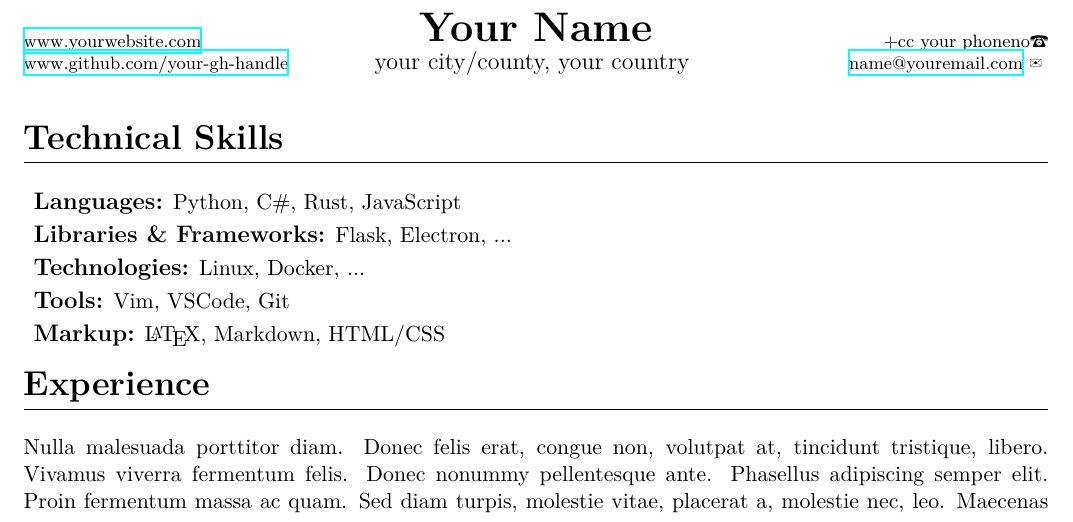
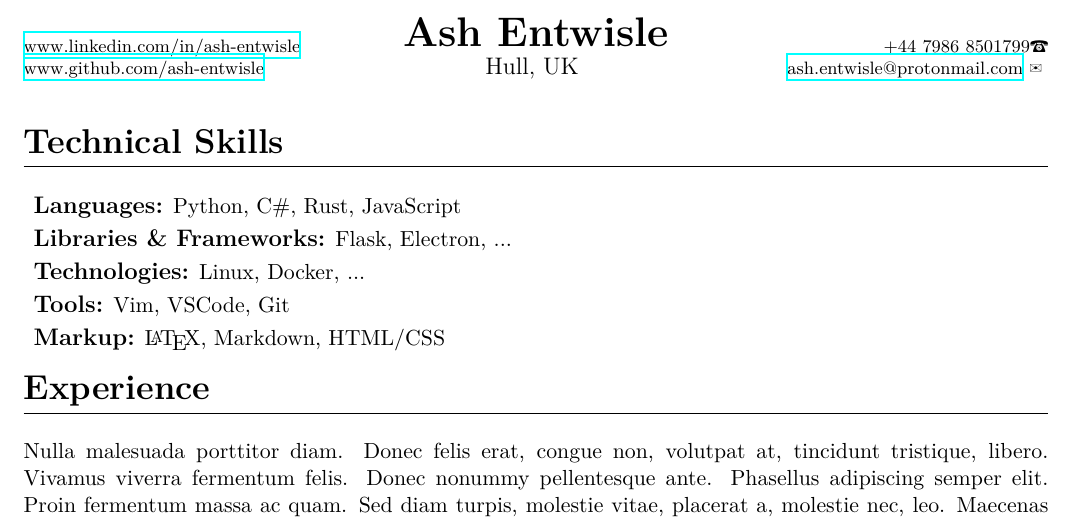
Before and after one commit to ash-entwisle/cv, a LaTeX CV (cv.tex): part of the page, cut at the place of the change. The pictures show the PDF file cv.pdf that the author committed with the source.

Commit message:
updated config
Signed-off-by: Ash Entwisle <ash.entwisle@mailfence.com>

```diff
--- a/cv.tex
+++ b/cv.tex
@@ -1,11 +1,11 @@
 
 % Edit details here
-\newcommand{\cvName}{Your Name}
-\newcommand{\cvLocation}{your city/county, your country}
-\newcommand{\cvPhone}{+cc your phoneno}
-\newcommand{\cvEmail}{name@youremail.com}
-\newcommand{\cvWebsite}{www.yourwebsite.com}
-\newcommand{\cvGithub}{your-gh-handle}
+\newcommand{\cvName}{Ash Entwisle}
+\newcommand{\cvLocation}{Hull, UK}
+\newcommand{\cvPhone}{+44 7986 8501799}
+\newcommand{\cvEmail}{ash.entwisle@protonmail.com}
+\newcommand{\cvWebsite}{www.linkedin.com/in/ash-entwisle}
+\newcommand{\cvGithub}{ash-entwisle}
 
 % Imports custom page rules
 \input{config/config.tex}
```
Also changed, not shown: cv.pdf.
